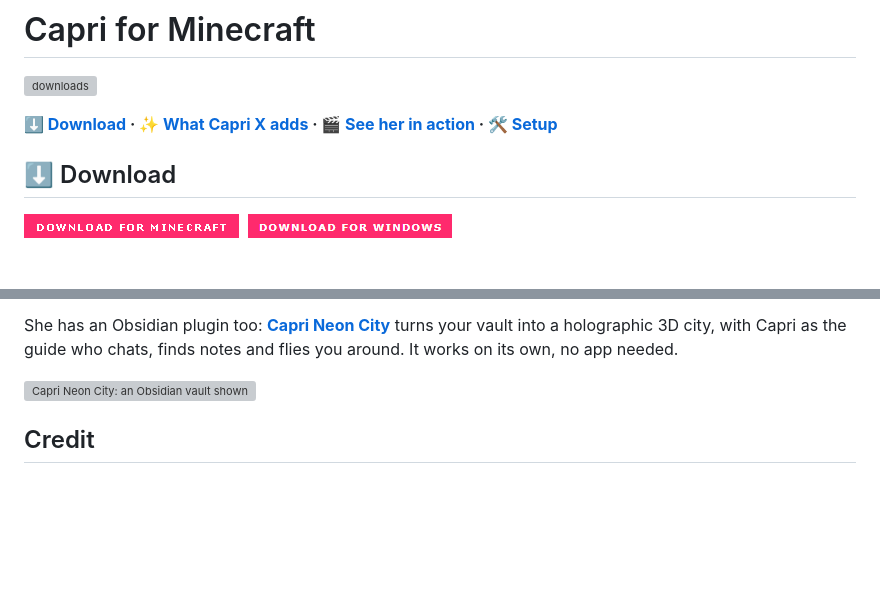
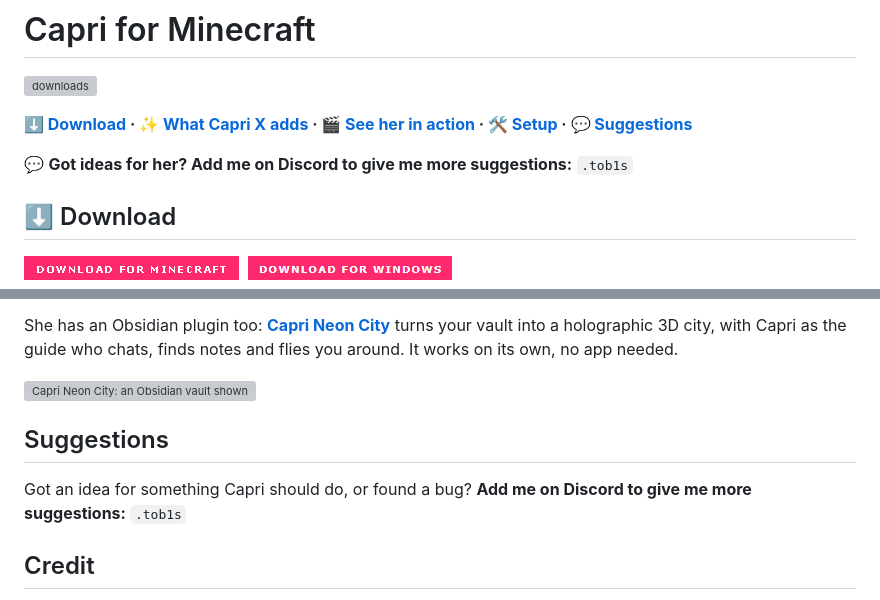
Before and after one commit to tob7as/Minecraft, a Markdown page: README.md, 2 parts joined by grey strips. Rendered like a GitHub page; blank space fills up the shorter version; grey boxes are pictures that could not be loaded.

Commit message:
README: add me on Discord for suggestions

```diff
--- a/README.md
+++ b/README.md
@@ -2,7 +2,9 @@
 
 [![downloads](https://img.shields.io/github/downloads/tob7as/Minecraft-with-Capri-/total?label=downloads)](https://github.com/tob7as/Minecraft-with-Capri-/releases/latest)
 
-**[⬇️ Download](#️-download) · [✨ What Capri X adds](#what-capri-x-adds) · [🎬 See her in action](#see-her-in-action) · [🛠️ Setup](#setup)**
+**[⬇️ Download](#️-download) · [✨ What Capri X adds](#what-capri-x-adds) · [🎬 See her in action](#see-her-in-action) · [🛠️ Setup](#setup) · [💬 Suggestions](#suggestions)**
+
+💬 **Got ideas for her? Add me on Discord to give me more suggestions:** `.tob1s`
 
 ## ⬇️ Download
 
@@ -135,6 +137,10 @@ She has an Obsidian plugin too: **[Capri Neon City](https://github.com/tob7as/ob
 
 ![Capri Neon City: an Obsidian vault shown as a 3D neon city, with Capri chatting in the corner](images/capri-neon-city.webp)
 
+## Suggestions
+
+Got an idea for something Capri should do, or found a bug? **Add me on Discord to give me more suggestions:** `.tob1s`
+
 ## Credit
 
 Capri is made by Lachy: <https://github.com/lachydotmcg/capri-desktop>. Capri's art and animations are by her artist, who prefers to stay private. The app is shared under the original project's PolyForm Noncommercial License 1.0.0 ([app/LICENSE.md](app/LICENSE.md)).
```
